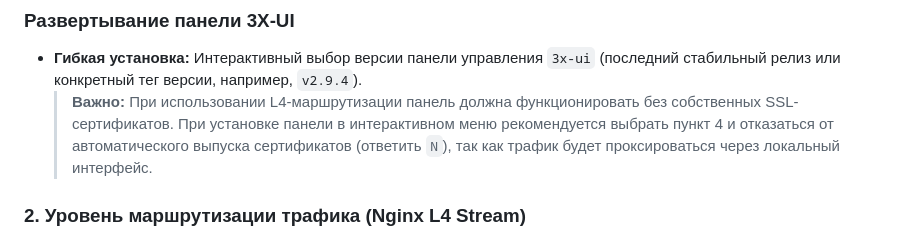
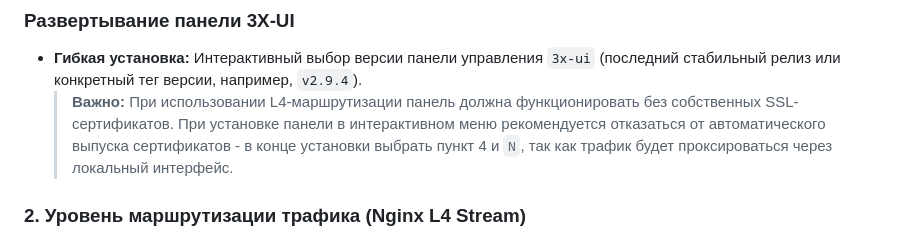
Before and after one commit to torrua/Nginx-L4-Stream-Router-Mask-for-3x-ui, a Markdown page: README.md, the part around the change. Rendered like a GitHub page.

```diff
--- a/README.md
+++ b/README.md
@@ -30,7 +30,7 @@
 
 ### Развертывание панели 3X-UI
 * **Гибкая установка:** Интерактивный выбор версии панели управления `3x-ui` (последний стабильный релиз или конкретный тег версии, например, `v2.9.4`).
-  > **Важно:** При использовании L4-маршрутизации панель должна функционировать без собственных SSL-сертификатов. При установке панели в интерактивном меню рекомендуется выбрать пункт 4 и отказаться от автоматического выпуска сертификатов (ответить `N`), так как трафик будет проксироваться через локальный интерфейс.
+  > **Важно:** При использовании L4-маршрутизации панель должна функционировать без собственных SSL-сертификатов. При установке панели в интерактивном меню рекомендуется отказаться от автоматического выпуска сертификатов - в конце установки выбрать пункт 4 и `N`, так как трафик будет проксироваться через локальный интерфейс.
 
 ### 2. Уровень маршрутизации трафика (Nginx L4 Stream)
 * **Мультиплексирование на порту TCP 443 (резервный — 8443):** Модуль Nginx Stream анализирует SNI-заголовки запросов (технология `ssl_preread`) без детерминирования (расшифровки) TLS-сессии:
```
